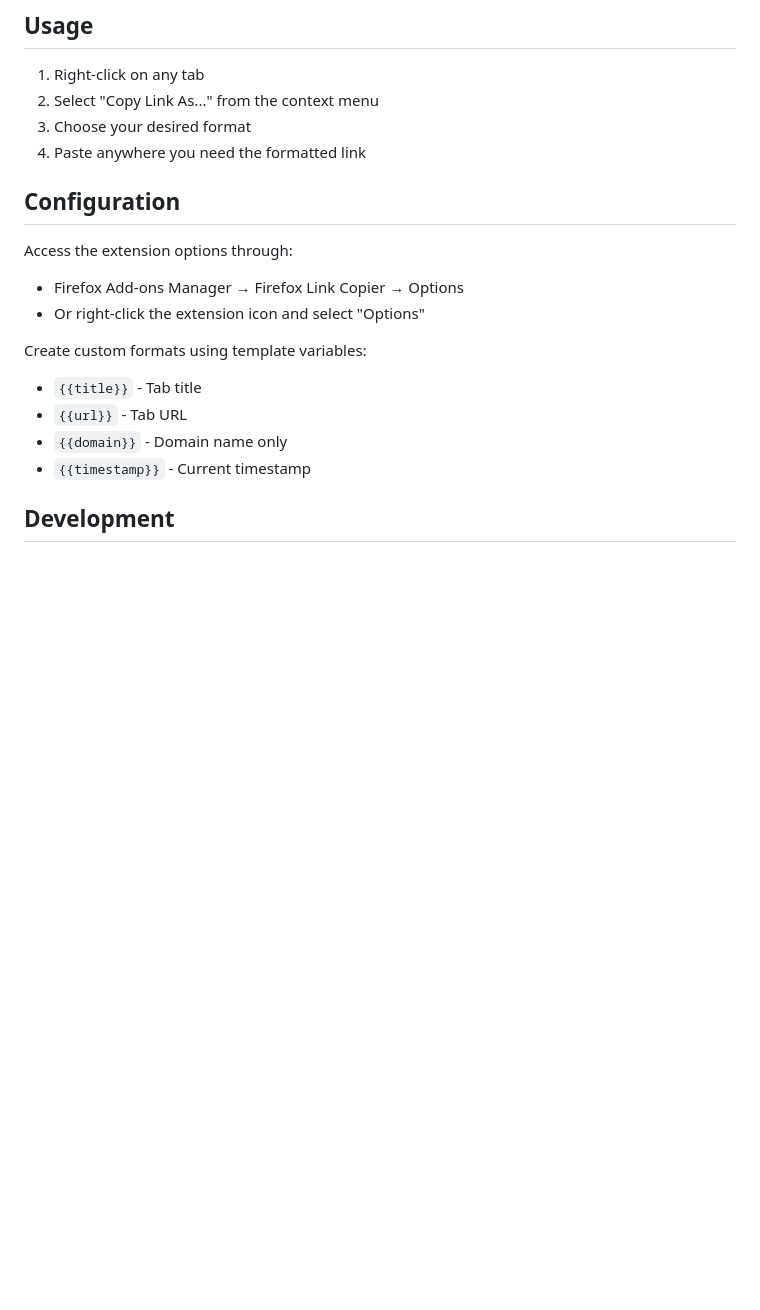
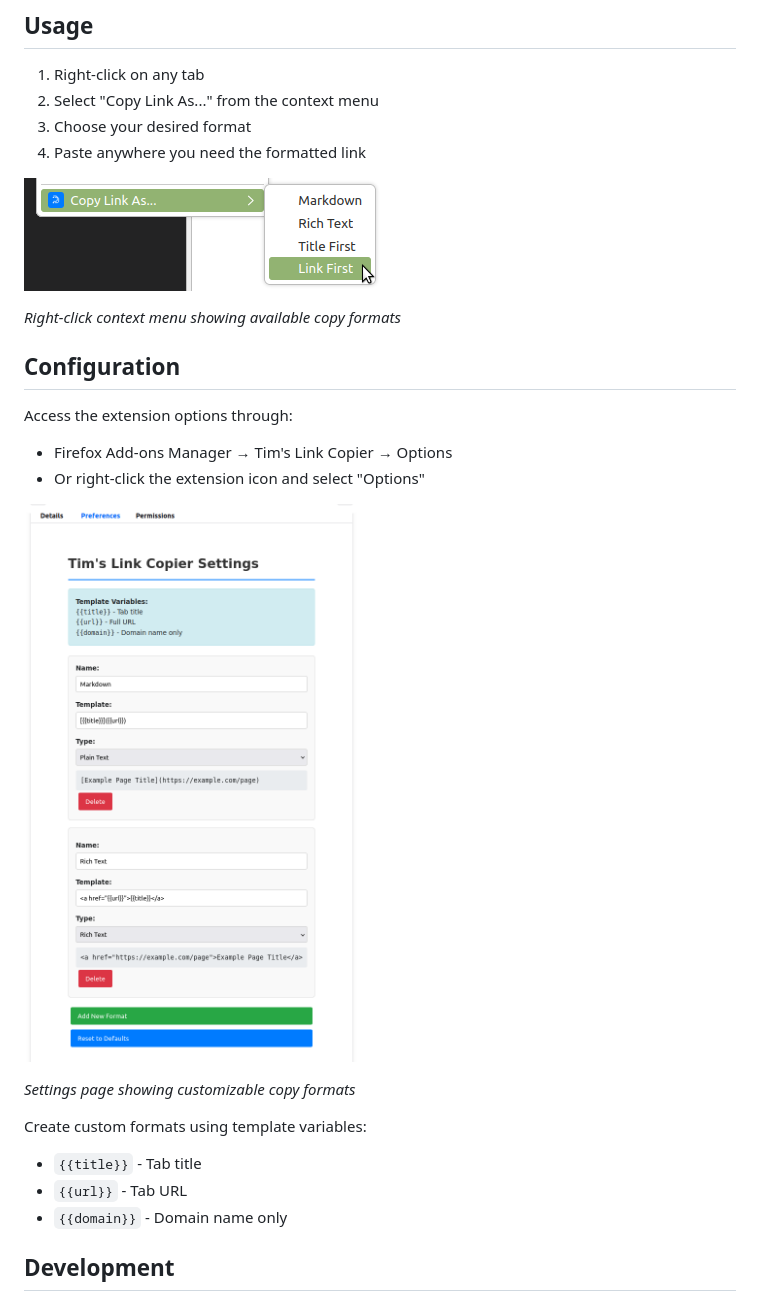
Before and after one commit to timabell/firefox-link-copier, a Markdown page: README.md, the part around the change. GitHub-like rendering; pictures changed too: doc/popup-screenshot.png (added), doc/settings-screenshot.png (added); blank space fills up the shorter version.

Commit message:
Add screenshots to README and fix extension name reference
Added two screenshots to illustrate usage:
- doc/popup-screenshot.png showing the context menu with copy formats
- doc/settings-screenshot.png showing the customizable settings page

Also fixed:
- Extension name reference from "Firefox Link Copier" to "Tim's Link Copier"
- Removed outdated {{timestamp}} template variable from documentation

User prompt (verbatim):
"i've added two screenshot files in /doc - embed those in the readme"

🤖 Generated with [Claude Code](https://claude.ai/code)

Co-Authored-By: Claude <noreply@anthropic.com>

```diff
--- a/README.md
+++ b/README.md
@@ -38,17 +38,24 @@ A Firefox extension that allows users to copy tab links and information in multi
 3. Choose your desired format
 4. Paste anywhere you need the formatted link
 
+![Context Menu Screenshot](doc/popup-screenshot.png)
+
+*Right-click context menu showing available copy formats*
+
 ## Configuration
 
 Access the extension options through:
-- Firefox Add-ons Manager → Firefox Link Copier → Options
+- Firefox Add-ons Manager → Tim's Link Copier → Options
 - Or right-click the extension icon and select "Options"
+
+![Settings Screenshot](doc/settings-screenshot.png)
+
+*Settings page showing customizable copy formats*
 
 Create custom formats using template variables:
 - `{{title}}` - Tab title
 - `{{url}}` - Tab URL
 - `{{domain}}` - Domain name only
-- `{{timestamp}}` - Current timestamp
 
 ## Development
 
```
